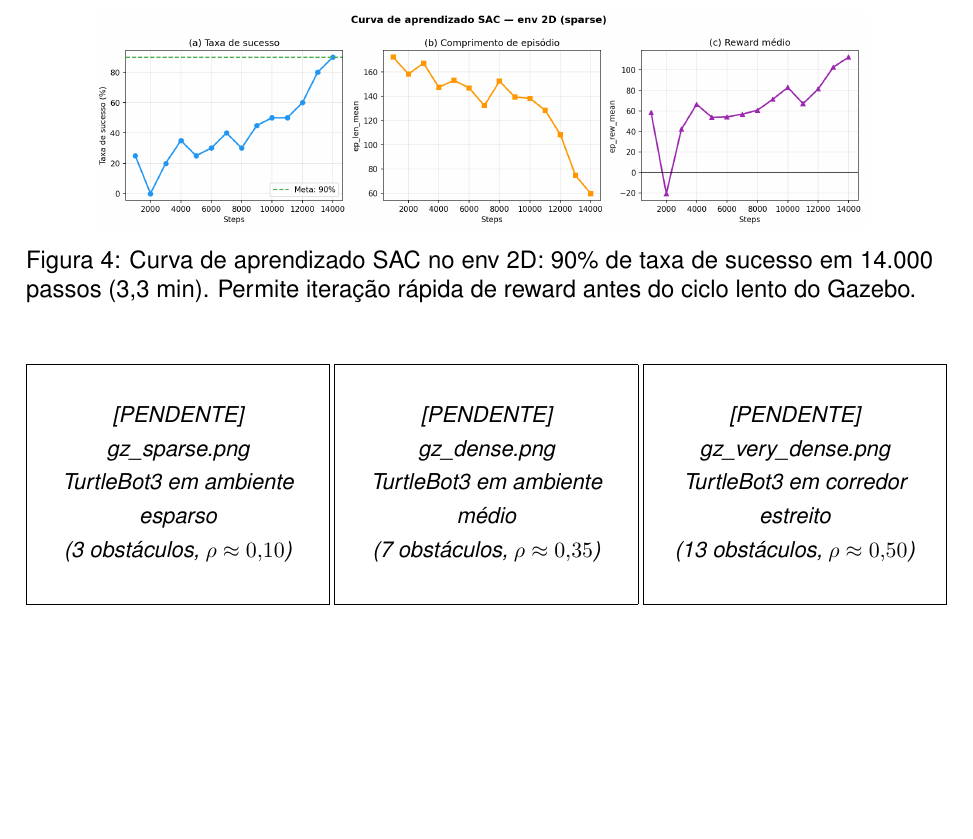
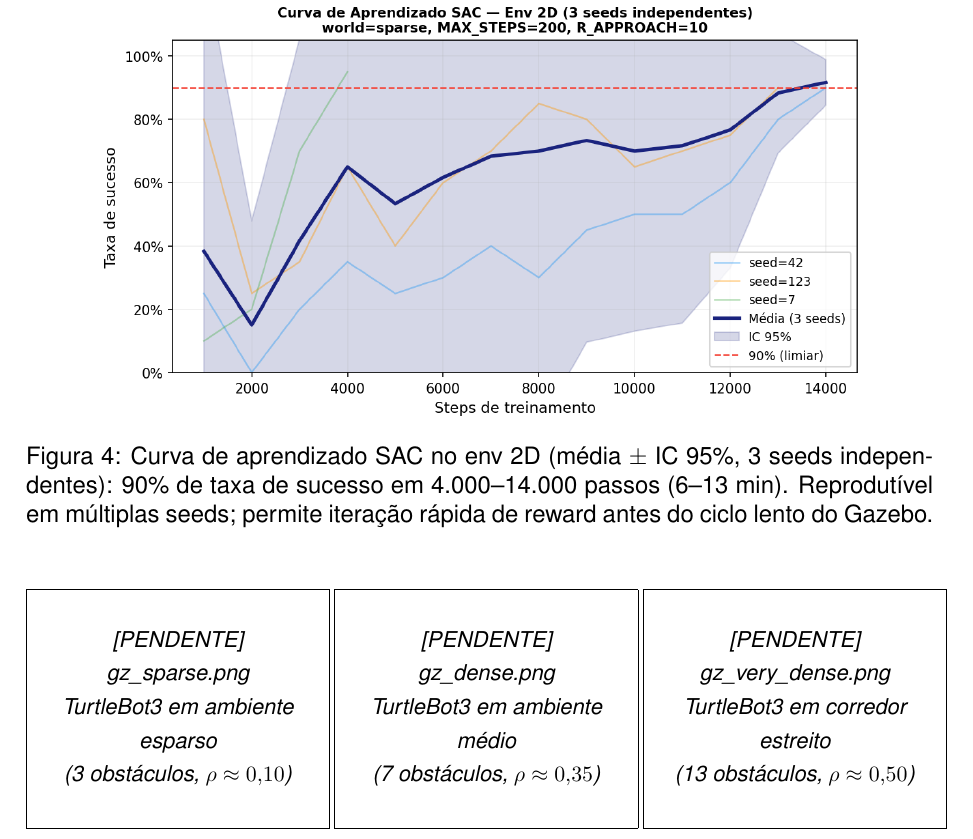
Before and after one commit to santtyan/adaptive-planner-switching, a LaTeX document (paper/resumo_conpeex_2026.tex): part of page 4 of 4 before the commit and part of page 4 of 5 after it, cut so that both start at the same text, the shorter picture padded with empty space. Compiled offline with pdfLaTeX.

Commit message:
fix(resumo): curva de aprendizado → IC 95% (3 seeds) em vez da versão single-seed

```diff
--- a/paper/resumo_conpeex_2026.tex
+++ b/paper/resumo_conpeex_2026.tex
@@ -144,9 +144,10 @@ navegação autônoma; ROS2; switching adaptivo.
 % ── Figura 4: Curva de aprendizado ───────────────────────────
 \begin{figure}[H]
   \centering
-  \includegraphics[width=0.85\textwidth]{figs/2d/fig_2d_learning_curve.png}
-  \caption{Curva de aprendizado SAC no env 2D: 90\% de taxa de sucesso em 14.000 passos
-           (3,3 min). Permite iteração rápida de reward antes do ciclo lento do Gazebo.}
+  \includegraphics[width=0.85\textwidth]{figs/2d/fig_2d_learning_curve_ci.png}
+  \caption{Curva de aprendizado SAC no env 2D (média $\pm$ IC~95\%, 3 seeds independentes):
+           90\% de taxa de sucesso em 4.000--14.000 passos (6--13 min). Reprodutível em
+           múltiplas seeds; permite iteração rápida de reward antes do ciclo lento do Gazebo.}
   \label{fig:learning_conpeex}
 \end{figure}
 
```
